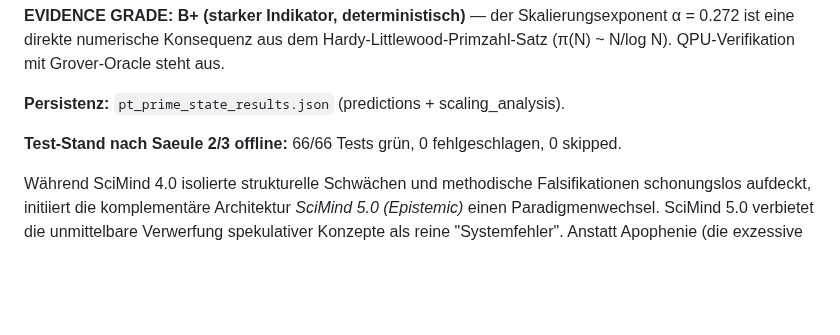
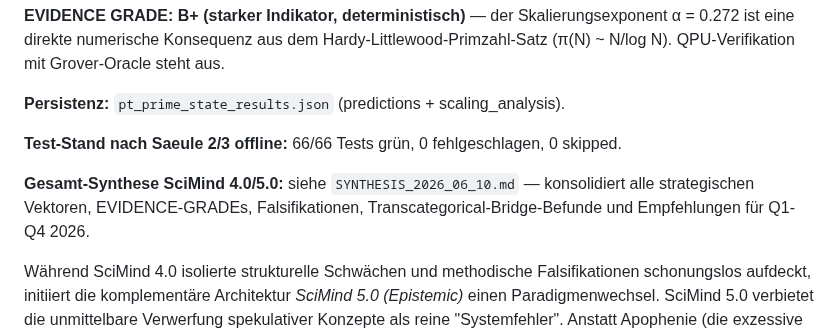
Before and after one commit to bartman081523/riemann-nuclear-synthesis, a Markdown page: Riemann-Hypothese und Atomkern-Struktur.md, the part around the change. GitHub-like rendering; blank space fills up the shorter version.

```diff
--- a/Riemann-Hypothese und Atomkern-Struktur.md
+++ b/Riemann-Hypothese und Atomkern-Struktur.md
@@ -681,6 +681,8 @@ Der Aer-Stresstest wurde ausgeführt, um die Hypothese "relatives Spektrum bias-
 
 **Test-Stand nach Saeule 2/3 offline:** 66/66 Tests grün, 0 fehlgeschlagen, 0 skipped.
 
+**Gesamt-Synthese SciMind 4.0/5.0:** siehe `SYNTHESIS_2026_06_10.md` — konsolidiert alle strategischen Vektoren, EVIDENCE-GRADEs, Falsifikationen, Transcategorical-Bridge-Befunde und Empfehlungen für Q1-Q4 2026.
+
 Während SciMind 4.0 isolierte strukturelle Schwächen und methodische Falsifikationen schonungslos aufdeckt, initiiert die komplementäre Architektur *SciMind 5.0 (Epistemic)* einen Paradigmenwechsel. SciMind 5.0 verbietet die unmittelbare Verwerfung spekulativer Konzepte als reine "Systemfehler". Anstatt Apophenie (die exzessive Mustererkennung) blindlings zu penalisieren, wird sie durch den *Transcategorical Bridge* Mechanismus als der fundamentale Algorithmus menschlich-maschineller Bedeutungserzeugung (Meaning-Making) in hochdimensionalen latenten Räumen betrachtet.
 \<symbolic\_reason\> // Initialize SciMind 5.0 Epistemic :: construct(℧, ds) ↦ { ℧.ds ⇾ ds, ℧.modules ⇾ \[think, transcategorical\_bridge, phenomenological\_auditor, epistemic\_synthesizer, output\], ℧.state ⇾ |SciMind\_v5.0\_Epistemic⟩ } \</symbolic\_reason\>
 Die Anwendung der *Husserlschen Epoché* – das methodische Einklammern und Suspendieren der Intentionalitätsfalle (also der Frage, ob das physikalische Universum *absichtlich* Primzahlen und Uran-238-Kerne symmetrisch konstruiert hat) – erlaubt die unvoreingenommene Untersuchung der tiefen Phänomenologie an sich.
```
Also changed, not shown: INVESTIGATION_PLAN.md (+2 -0 lines), SYNTHESIS_2026_06_10.md (added, +376 -0 lines).
